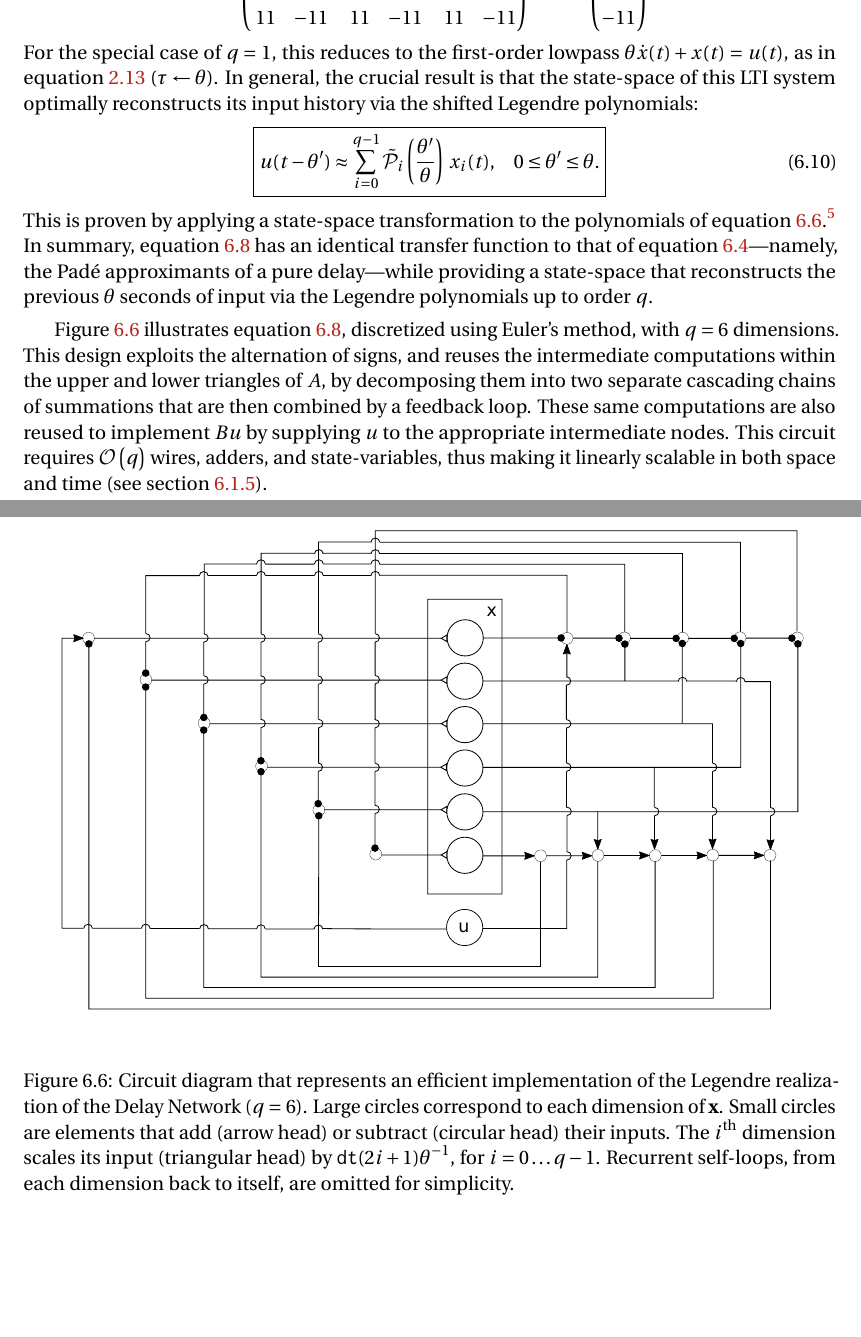
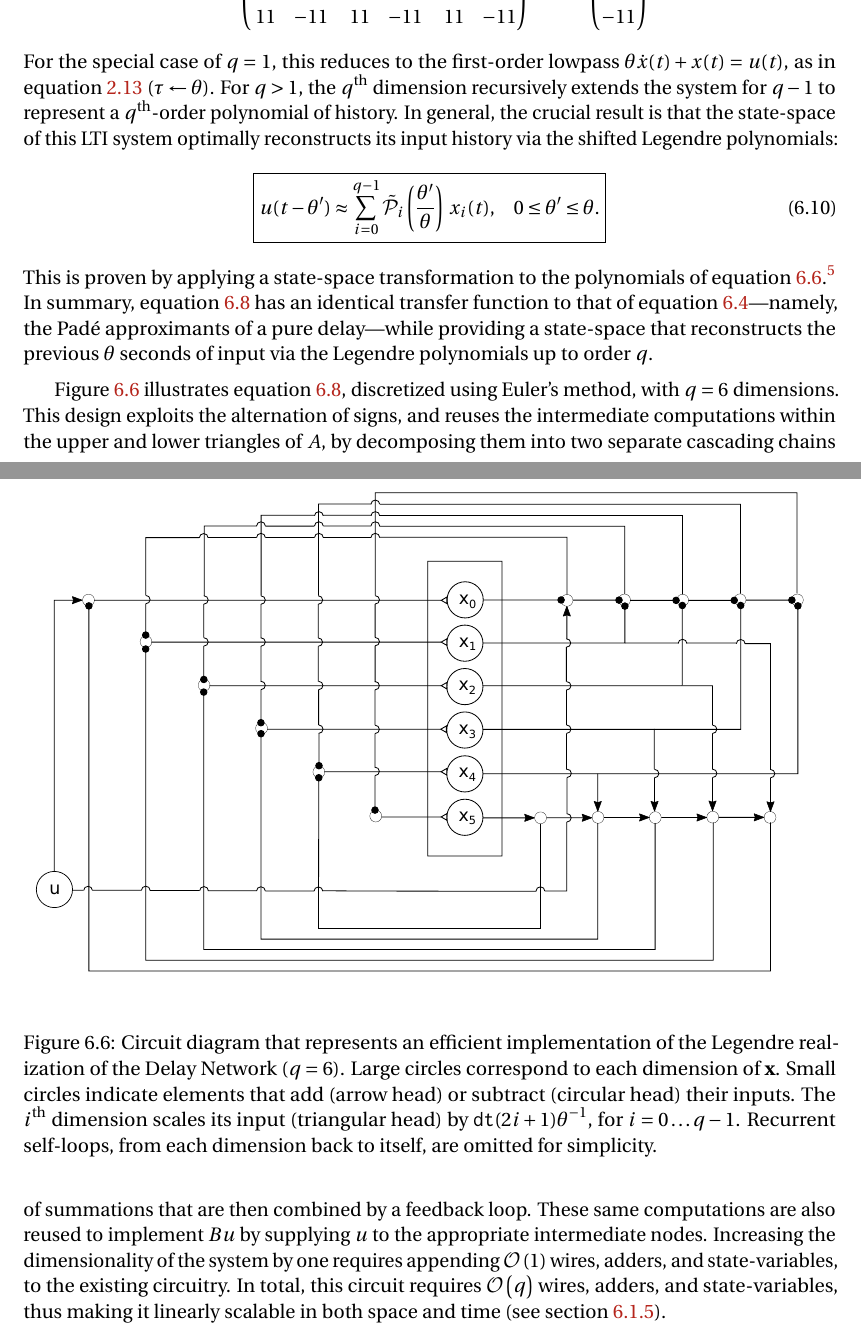
Before and after one commit to arvoelke/phd, a LaTeX thesis (paper/phd.tex, which reads paper/phd-delays.tex): two parts of pages 152 and 153 of 230 before the commit and two parts of pages 152 and 153 of 231 after it, joined at a grey line, cut so that both start at the same text, the shorter picture padded with empty space. Compiled offline with pdfLaTeX; a missing bibliography style is replaced by a similar one.

Commit message:
Circuit diagram and surrounding text improvements

```diff
--- a/paper/phd-delays.tex
+++ b/paper/phd-delays.tex
@@ -378,6 +378,7 @@ B = \begin{pmatrix*}[r] 1 \\ -3 \\ 5 \\ -7 \\ 9 \\ -11\end{pmatrix*} \text{.}
 % C = \begin{pmatrix} 1 & 1 & 1 & 1 & 1 & 1 \end{pmatrix}
 \end{equation}
 For the special case of $q = 1$, this reduces to the first-order lowpass $\theta \dot{x}(t) + x(t) = u(t)$, as in equation~\ref{eq:lowpass-laplace} ($\tau \leftarrow \theta$).
+For $q > 1$, the $q^\text{th}$ dimension recursively extends the system for $q - 1$ to represent a $q^\text{th}$-order polynomial of history.
 In general, the crucial result is that the state-space of this LTI system optimally reconstructs its input history via the shifted Legendre polynomials:
 \begin{equation}
 \boxed{ u(t - \theta') \approx \sum_{i=0}^{q-1} \tilde{\mathcal{P}}_{i} \left(\frac{\theta'}{\theta} \right) \, x_{i}(t) \text{,} \quad 0 \le \theta' \le \theta \text{.} }
@@ -389,7 +390,7 @@ In summary, equation~\ref{eq:legendre-delay} has an identical transfer function
 \fig{legendre-circuit-diagram}{1.0}{Scalable circuit diagram representation of the Legendre Delay Network.}{
     Circuit diagram that represents an efficient implementation of the Legendre realization of the Delay Network ($q = 6$).  %, discretized using Euler's method.
     Large circles correspond to each dimension of $\V{x}$.
-    Small circles are elements that add (arrow head) or subtract (circular head) their inputs.
+    Small circles indicate elements that add (arrow head) or subtract (circular head) their inputs.
     The $i^\text{th}$ dimension scales its input (triangular head) by $\dt{} (2i + 1) \theta^{-1}$, for $i = 0 \ldots q - 1$.
     Recurrent self-loops, from each dimension back to itself, are omitted for simplicity.
 }
@@ -397,7 +398,8 @@ In summary, equation~\ref{eq:legendre-delay} has an identical transfer function
 Figure~\ref{fig:legendre-circuit-diagram} illustrates equation~\ref{eq:legendre-delay}, discretized using Euler's method, with $q = 6$ dimensions.
 This design exploits the alternation of signs, and reuses the intermediate computations within the upper and lower triangles of $A$, by decomposing them into two separate cascading chains of summations that are then combined by a feedback loop.
 These same computations are also reused to implement $Bu$ by supplying $u$ to the appropriate intermediate nodes.
-This circuit requires $\bigoh{q}$ wires, adders, and state-variables, thus making it linearly scalable in both space and time (see section~\ref{sec:delay-scalability}).
+Increasing the dimensionality of the system by one requires appending $\bigoh{1}$ wires, adders, and state-variables, to the existing circuitry.
+In total, this circuit requires $\bigoh{q}$ wires, adders, and state-variables, thus making it linearly scalable in both space and time (see section~\ref{sec:delay-scalability}).
 
 \subsection{Nonlinear characterization}
 \label{sec:delay-nonlinear}
```
Also changed, not shown: figures/legendre-circuit-diagram.pdf, figures/legendre-circuit-diagram.svg (added), paper/phd-delays.tex (4 more changed lines).
